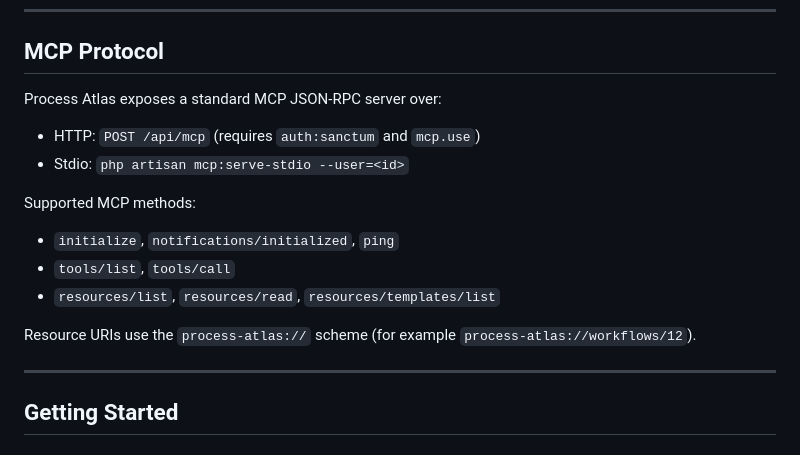
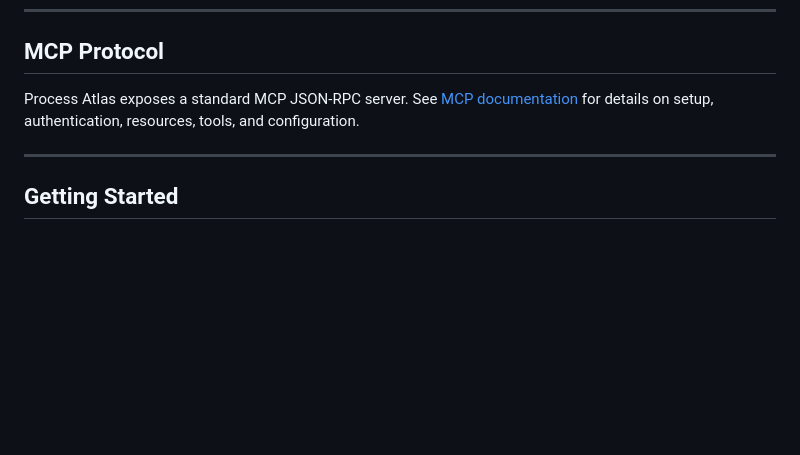
Before and after one commit to rdurica/process_atlas, a Markdown page: README.md, the part around the change. Drawn GitHub-style; blank space fills up the shorter version.

Commit message:
docs: update MCP documentation for improved clarity and structure

```diff
--- a/README.md
+++ b/README.md
@@ -70,18 +70,7 @@ Process Atlas is the living map that agents read.
 
 ## MCP Protocol
 
-Process Atlas exposes a standard MCP JSON-RPC server over:
-
-- HTTP: `POST /api/mcp` (requires `auth:sanctum` and `mcp.use`)
-- Stdio: `php artisan mcp:serve-stdio --user=<id>`
-
-Supported MCP methods:
-
-- `initialize`, `notifications/initialized`, `ping`
-- `tools/list`, `tools/call`
-- `resources/list`, `resources/read`, `resources/templates/list`
-
-Resource URIs use the `process-atlas://` scheme (for example `process-atlas://workflows/12`).
+Process Atlas exposes a standard MCP JSON-RPC server. See [MCP documentation](docs/MCP.md) for details on setup, authentication, resources, tools, and configuration.
 
 ---
 
```
Also changed, not shown: docs/MCP.md (added, +482 -0 lines).
